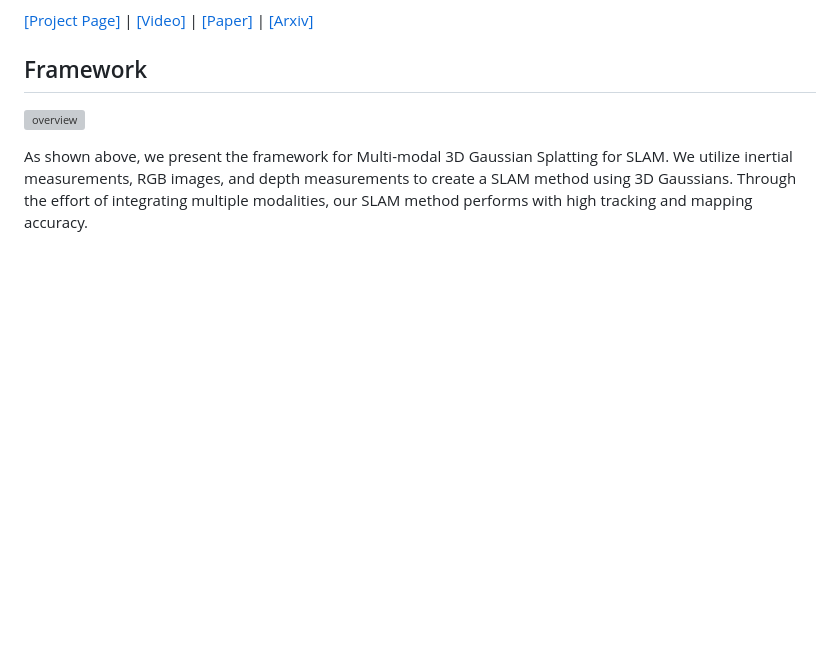
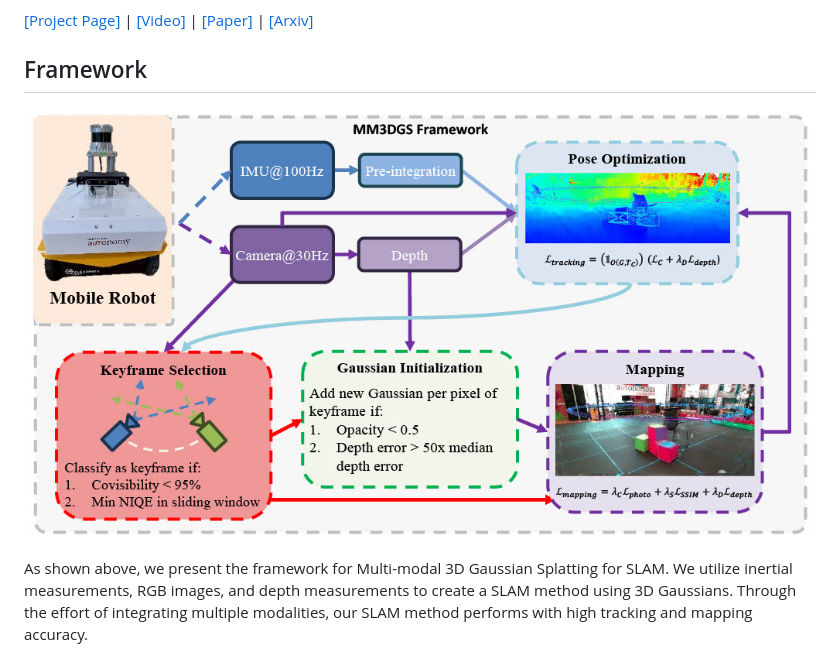
Before and after one commit to VITA-Group/MM3DGS-SLAM, a Markdown page: README.md, the part around the change. GitHub-like rendering; pictures changed too: framework.jpg (added); blank space fills up the shorter version; grey boxes are pictures that could not be loaded.

Commit message:
framework pic

```diff
--- a/README.md
+++ b/README.md
@@ -7,7 +7,7 @@ Vision, Depth, and Inertial Measurements".
 
 ## Framework
 
-![overview](./docs/static/images/framework.jpg)
+![overview](./framework.jpg)
 
 As shown above, we present the framework for Multi-modal 3D Gaussian Splatting for SLAM. We utilize inertial measurements, RGB images, and depth measurements to create a SLAM method using 3D Gaussians. Through the effort of integrating multiple modalities, our SLAM method performs with high tracking and mapping accuracy.
 
```
